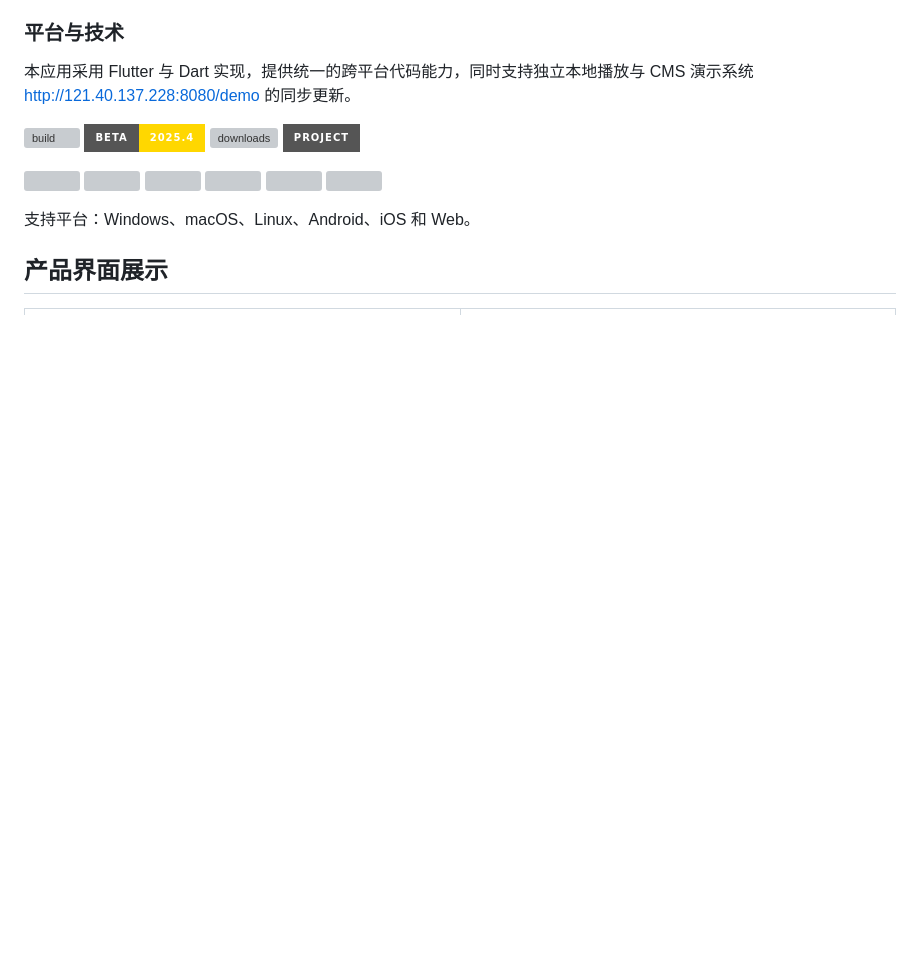
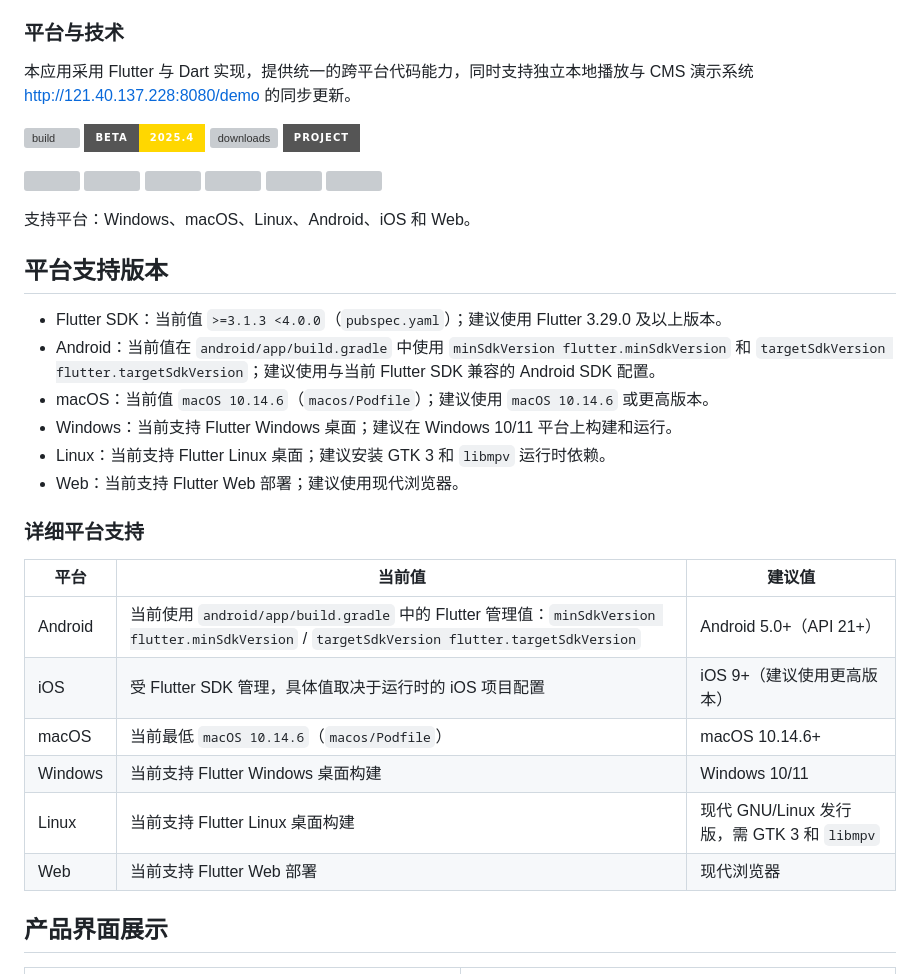
Before and after one commit to s2001wincrown/dcm-flutter, a Markdown page: README.md, the part around the change. Rendered like a GitHub page; badges without logos; blank space fills up the shorter version; grey boxes are pictures that could not be loaded.

```diff
--- a/README.md
+++ b/README.md
@@ -50,6 +50,26 @@ DMC Digital Signage Player
 ![](https://ziadoua.github.io/m3-Markdown-Badges/badges/Android/android3.svg)
 
 支持平台：Windows、macOS、Linux、Android、iOS 和 Web。
+
+## 平台支持版本
+
+- Flutter SDK：当前值 `>=3.1.3 <4.0.0`（`pubspec.yaml`）；建议使用 Flutter 3.29.0 及以上版本。
+- Android：当前值在 `android/app/build.gradle` 中使用 `minSdkVersion flutter.minSdkVersion` 和 `targetSdkVersion flutter.targetSdkVersion`；建议使用与当前 Flutter SDK 兼容的 Android SDK 配置。
+- macOS：当前值 `macOS 10.14.6`（`macos/Podfile`）；建议使用 `macOS 10.14.6` 或更高版本。
+- Windows：当前支持 Flutter Windows 桌面；建议在 Windows 10/11 平台上构建和运行。
+- Linux：当前支持 Flutter Linux 桌面；建议安装 GTK 3 和 `libmpv` 运行时依赖。
+- Web：当前支持 Flutter Web 部署；建议使用现代浏览器。
+
+### 详细平台支持
+
+| 平台 | 当前值 | 建议值 |
+| --- | --- | --- |
+| Android | 当前使用 `android/app/build.gradle` 中的 Flutter 管理值：`minSdkVersion flutter.minSdkVersion` / `targetSdkVersion flutter.targetSdkVersion` | Android 5.0+（API 21+） |
+| iOS | 受 Flutter SDK 管理，具体值取决于运行时的 iOS 项目配置 | iOS 9+（建议使用更高版本） |
+| macOS | 当前最低 `macOS 10.14.6`（`macos/Podfile`） | macOS 10.14.6+ |
+| Windows | 当前支持 Flutter Windows 桌面构建 | Windows 10/11 |
+| Linux | 当前支持 Flutter Linux 桌面构建 | 现代 GNU/Linux 发行版，需 GTK 3 和 `libmpv` |
+| Web | 当前支持 Flutter Web 部署 | 现代浏览器 |
 
 ## 产品界面展示
 
```
Also changed, not shown: README_en.md (+20 -0 lines).
